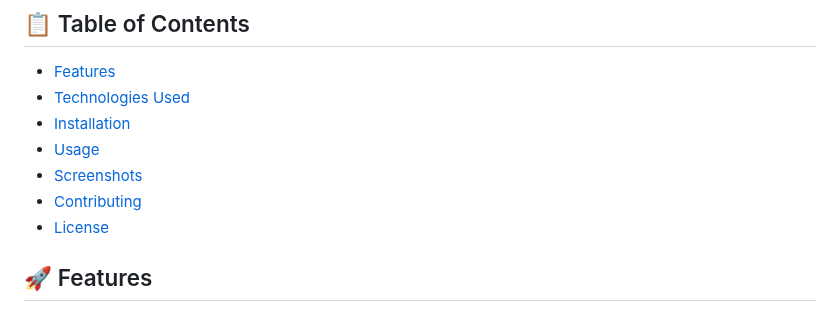
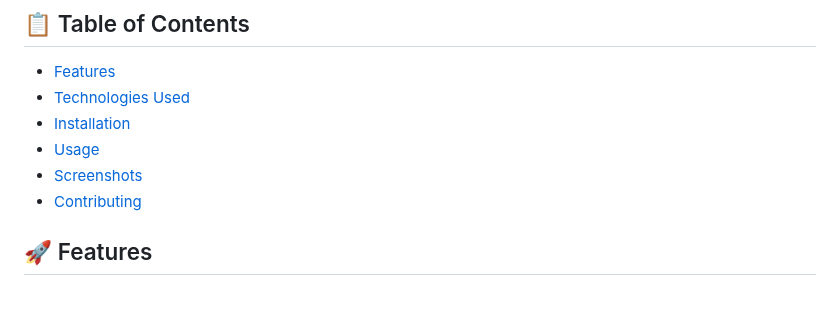
Before and after one commit to Keyrun1227/PythonCaseStudy_TechMahindra, a Markdown page: README.md, the part around the change. Rendered like a GitHub page.

```diff
--- a/README.md
+++ b/README.md
@@ -13,7 +13,7 @@ Welcome to the **Bank Application**! This is a simple yet comprehensive web appl
 - [Usage](#usage)
 - [Screenshots](#screenshots)
 - [Contributing](#contributing)
-- [License](#license)
+
 
 ## 🚀 Features
 - **Create Account**: 📑 Create a new bank account by entering the account number, account holder's name, and initial balance.
```
